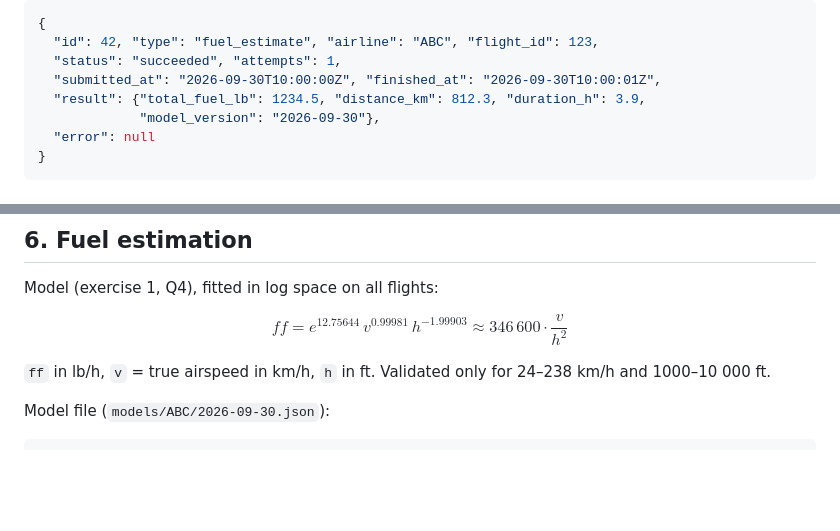
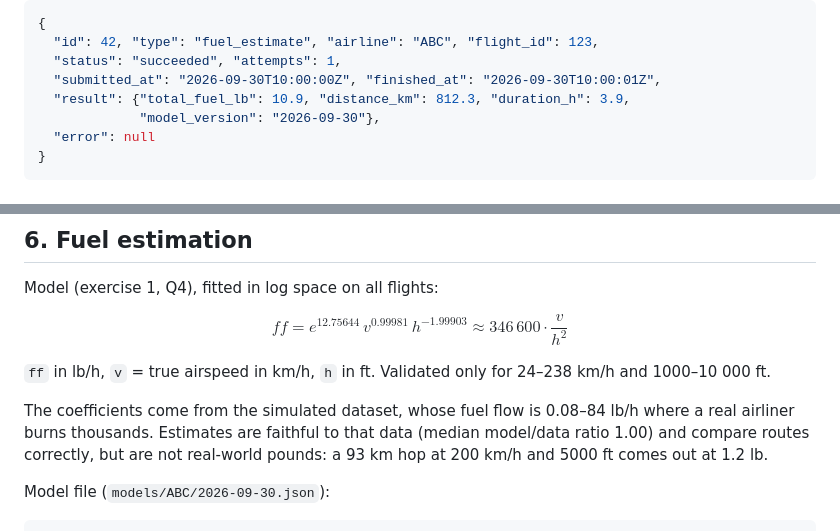
Before and after one commit to j04n-f/OptiFuel, a Markdown page: ARCHITECTURE.md, 2 parts joined by grey strips. Drawn GitHub-style; blank space fills up the shorter version.

Commit message:
docs: note fuel figures follow the simulated dataset
The model reproduces the data (median model/data ratio 1.00), but the
data burns 0.08-84 lb/h, so estimates are not real-world pounds. Fix the
job view example, which showed an airliner-scale figure.

```diff
--- a/ARCHITECTURE.md
+++ b/ARCHITECTURE.md
@@ -100,7 +100,7 @@ Job view:
   "id": 42, "type": "fuel_estimate", "airline": "ABC", "flight_id": 123,
   "status": "succeeded", "attempts": 1,
   "submitted_at": "2026-09-30T10:00:00Z", "finished_at": "2026-09-30T10:00:01Z",
-  "result": {"total_fuel_lb": 1234.5, "distance_km": 812.3, "duration_h": 3.9,
+  "result": {"total_fuel_lb": 10.9, "distance_km": 812.3, "duration_h": 3.9,
              "model_version": "2026-09-30"},
   "error": null
 }
@@ -223,6 +223,11 @@ $$ff = e^{12.75644}\, v^{0.99981}\, h^{-1.99903} \approx 346\,600 \cdot \frac{v}
 
 `ff` in lb/h, `v` = true airspeed in km/h, `h` in ft. Validated only for 24–238 km/h and
 1000–10 000 ft.
+
+The coefficients come from the simulated dataset, whose fuel flow is 0.08–84 lb/h where a real
+airliner burns thousands. Estimates are faithful to that data (median model/data ratio 1.00) and
+compare routes correctly, but are not real-world pounds: a 93 km hop at 200 km/h and 5000 ft
+comes out at 1.2 lb.
 
 Model file (`models/ABC/2026-09-30.json`):
 
```
